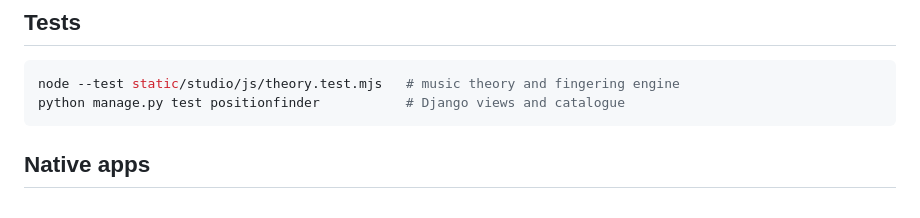
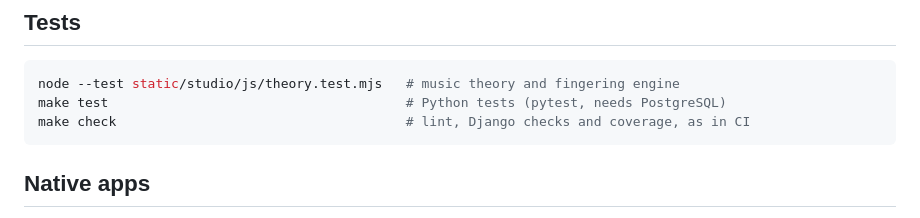
Before and after one commit to hybridpicker/fretboard-position-finder, a Markdown page: README.md, the part around the change. Rendered like a GitHub page.

Commit message:
Update development docs and README for the pytest/Makefile workflow
Co-Authored-By: Claude Sonnet 5.5 <noreply@anthropic.com>

````diff
--- a/README.md
+++ b/README.md
@@ -84,7 +84,8 @@ Open http://localhost:8080 to view the app, or use the live site at https://fret
 
 ```bash
 node --test static/studio/js/theory.test.mjs   # music theory and fingering engine
-python manage.py test positionfinder           # Django views and catalogue
+make test                                      # Python tests (pytest, needs PostgreSQL)
+make check                                     # lint, Django checks and coverage, as in CI
 ```
 
 ## Native apps
````
Also changed, not shown: docs/development.md (+34 -111 lines).
